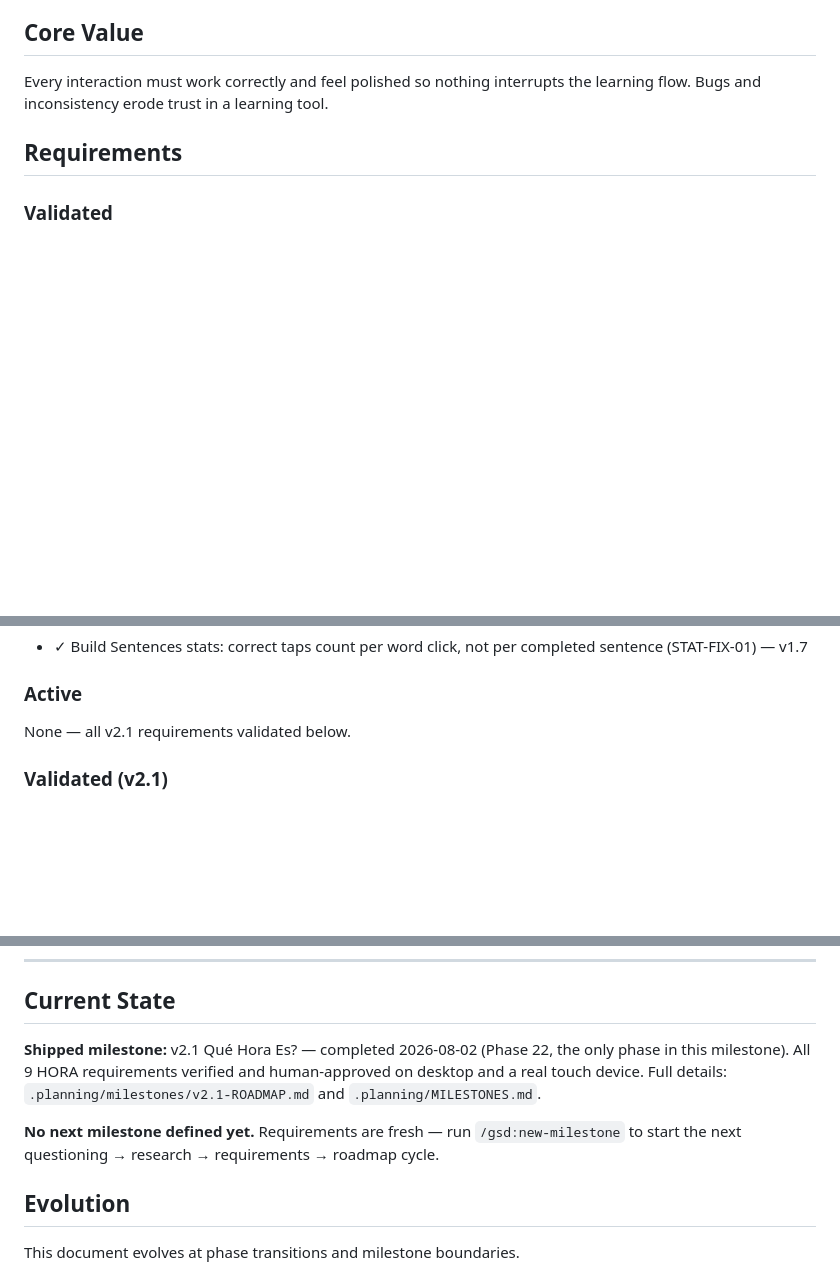
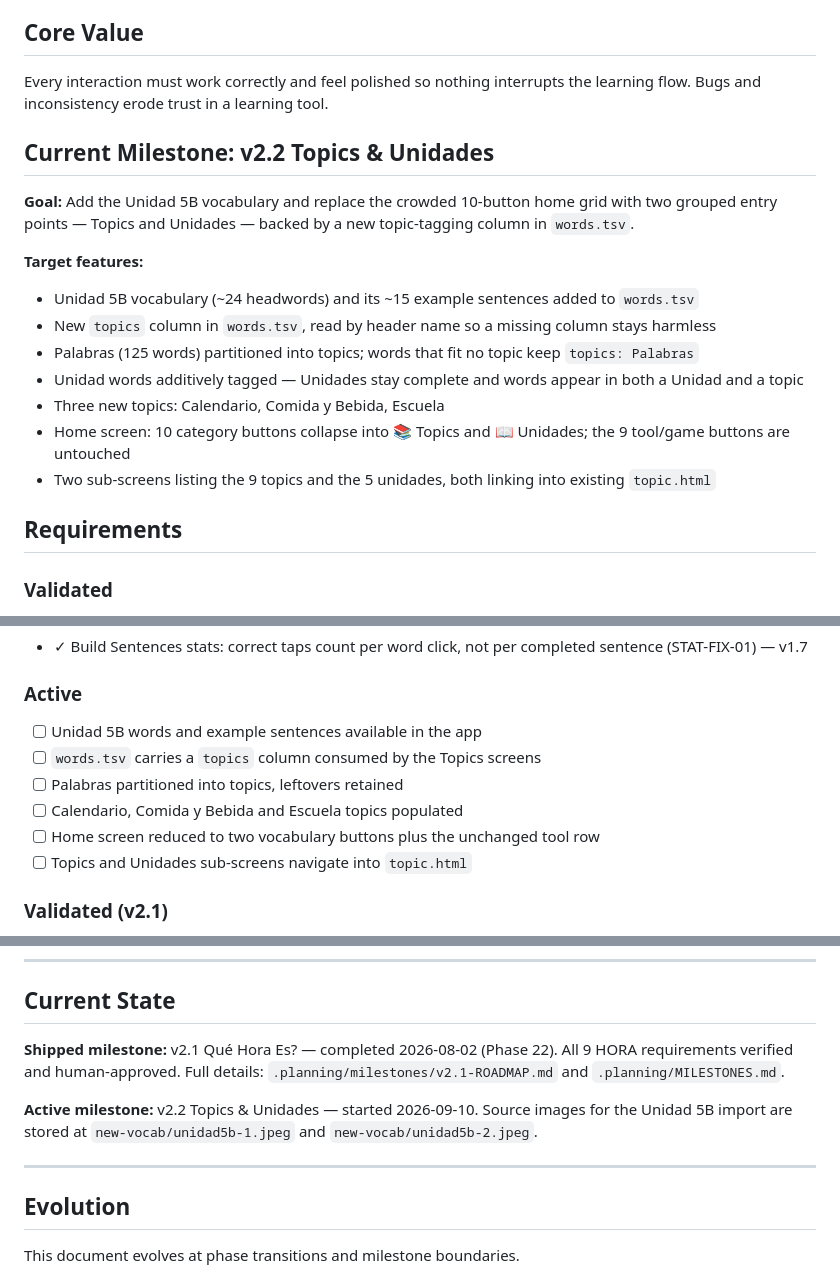
Before and after one commit to adriemel/tap-to-vocab, a Markdown page: .planning/PROJECT.md, 3 parts joined by grey strips. GitHub-like rendering; blank space fills up the shorter version.

Commit message:
docs: start milestone v2.2 Topics & Unidades

```diff
--- a/.planning/PROJECT.md
+++ b/.planning/PROJECT.md
@@ -7,6 +7,19 @@ Tap-to-Vocab is a Spanish vocabulary learning web app deployed as a static site
 ## Core Value
 
 Every interaction must work correctly and feel polished so nothing interrupts the learning flow. Bugs and inconsistency erode trust in a learning tool.
+
+## Current Milestone: v2.2 Topics & Unidades
+
+**Goal:** Add the Unidad 5B vocabulary and replace the crowded 10-button home grid with two grouped entry points — Topics and Unidades — backed by a new topic-tagging column in `words.tsv`.
+
+**Target features:**
+- Unidad 5B vocabulary (~24 headwords) and its ~15 example sentences added to `words.tsv`
+- New `topics` column in `words.tsv`, read by header name so a missing column stays harmless
+- Palabras (125 words) partitioned into topics; words that fit no topic keep `topics: Palabras`
+- Unidad words additively tagged — Unidades stay complete and words appear in both a Unidad and a topic
+- Three new topics: Calendario, Comida y Bebida, Escuela
+- Home screen: 10 category buttons collapse into 📚 Topics and 📖 Unidades; the 9 tool/game buttons are untouched
+- Two sub-screens listing the 9 topics and the 5 unidades, both linking into existing `topic.html`
 
 ## Requirements
 
@@ -51,7 +64,14 @@ Every interaction must work correctly and feel polished so nothing interrupts th
 
 ### Active
 
-None — all v2.1 requirements validated below.
+<!-- v2.2 — full detail with REQ-IDs in .planning/REQUIREMENTS.md -->
+
+- [ ] Unidad 5B words and example sentences available in the app
+- [ ] `words.tsv` carries a `topics` column consumed by the Topics screens
+- [ ] Palabras partitioned into topics, leftovers retained
+- [ ] Calendario, Comida y Bebida and Escuela topics populated
+- [ ] Home screen reduced to two vocabulary buttons plus the unchanged tool row
+- [ ] Topics and Unidades sub-screens navigate into `topic.html`
 
 ### Validated (v2.1)
 
@@ -164,10 +184,11 @@ None — all v2.1 requirements validated below.
 ---
 ## Current State
 
-**Shipped milestone:** v2.1 Qué Hora Es? — completed 2026-08-02 (Phase 22, the only phase in this milestone). All 9 HORA requirements verified and human-approved on desktop and a real touch device. Full details: `.planning/milestones/v2.1-ROADMAP.md` and `.planning/MILESTONES.md`.
+**Shipped milestone:** v2.1 Qué Hora Es? — completed 2026-08-02 (Phase 22). All 9 HORA requirements verified and human-approved. Full details: `.planning/milestones/v2.1-ROADMAP.md` and `.planning/MILESTONES.md`.
 
-**No next milestone defined yet.** Requirements are fresh — run `/gsd:new-milestone` to start the next questioning → research → requirements → roadmap cycle.
+**Active milestone:** v2.2 Topics & Unidades — started 2026-09-10. Source images for the Unidad 5B import are stored at `new-vocab/unidad5b-1.jpeg` and `new-vocab/unidad5b-2.jpeg`.
 
+---
 ## Evolution
 
 This document evolves at phase transitions and milestone boundaries.
```
Also changed, not shown: other parts of .planning/PROJECT.md (+1 -1 lines), .planning/STATE.md (+21 -21 lines).
